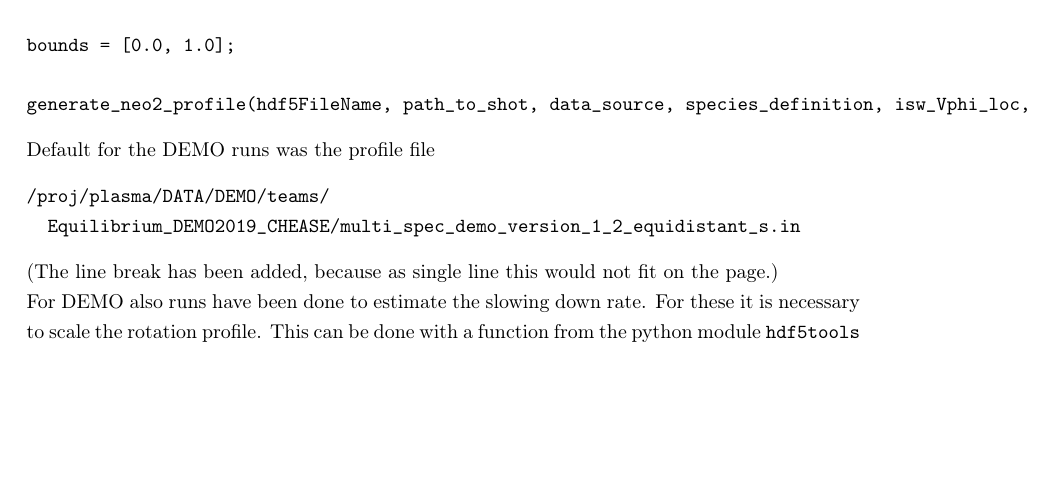
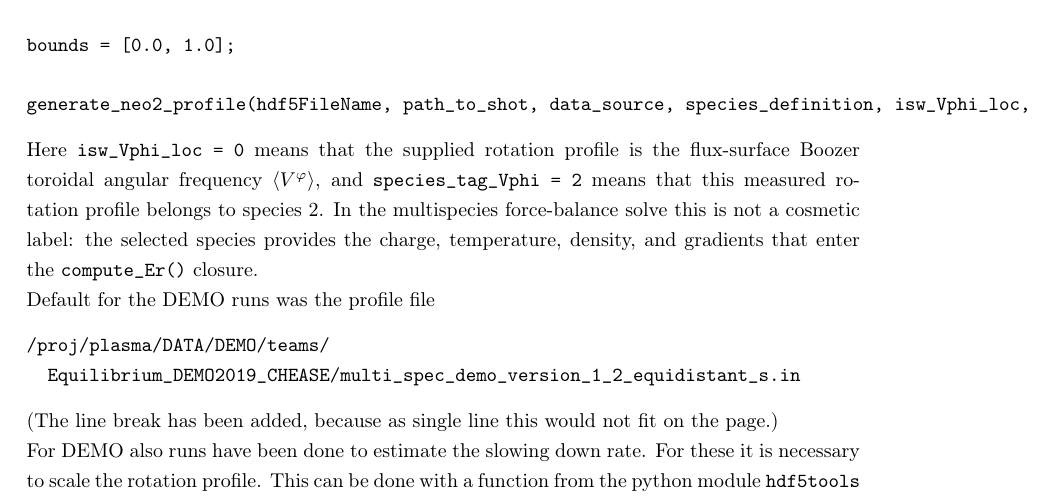
Before and after one commit to itpplasma/NEO-2, a LaTeX document (DOC/ExtraDocuments/neo-2-ql-demo_runs.tex): part of page 12 of 14 before the commit and part of page 12 of 15 after it, cut so that both start at the same text, the shorter picture padded with empty space. Compiled offline with pdfLaTeX.

Commit message:
Clarify rotation docs and restore PDF build

```diff
--- a/DOC/ExtraDocuments/neo-2-ql-demo_runs.tex
+++ b/DOC/ExtraDocuments/neo-2-ql-demo_runs.tex
@@ -724,6 +724,13 @@ bounds = [0.0, 1.0];
 
 generate_neo2_profile(hdf5FileName, path_to_shot, data_source, species_definition, isw_Vphi_loc, species_tag_Vphi, input_unit_type, bounds);
 \end{verbatim}
+Here \verb|isw_Vphi_loc = 0| means that the supplied rotation profile is the
+flux-surface Boozer toroidal angular frequency $\langle V^\varphi \rangle$,
+and \verb|species_tag_Vphi = 2| means that this measured rotation profile
+belongs to species 2. In the multispecies force-balance solve this is not a
+cosmetic label: the selected species provides the charge, temperature,
+density, and gradients that enter the \verb|compute_Er()| closure.
+
 Default for the DEMO
 runs was the profile file
 \begin{verbatim}
```
Also changed, not shown: DOC/CMakeLists.txt (+2 -0 lines), DOC/UserDoc/Output.tex (+1 -1 lines), 1 other file.
